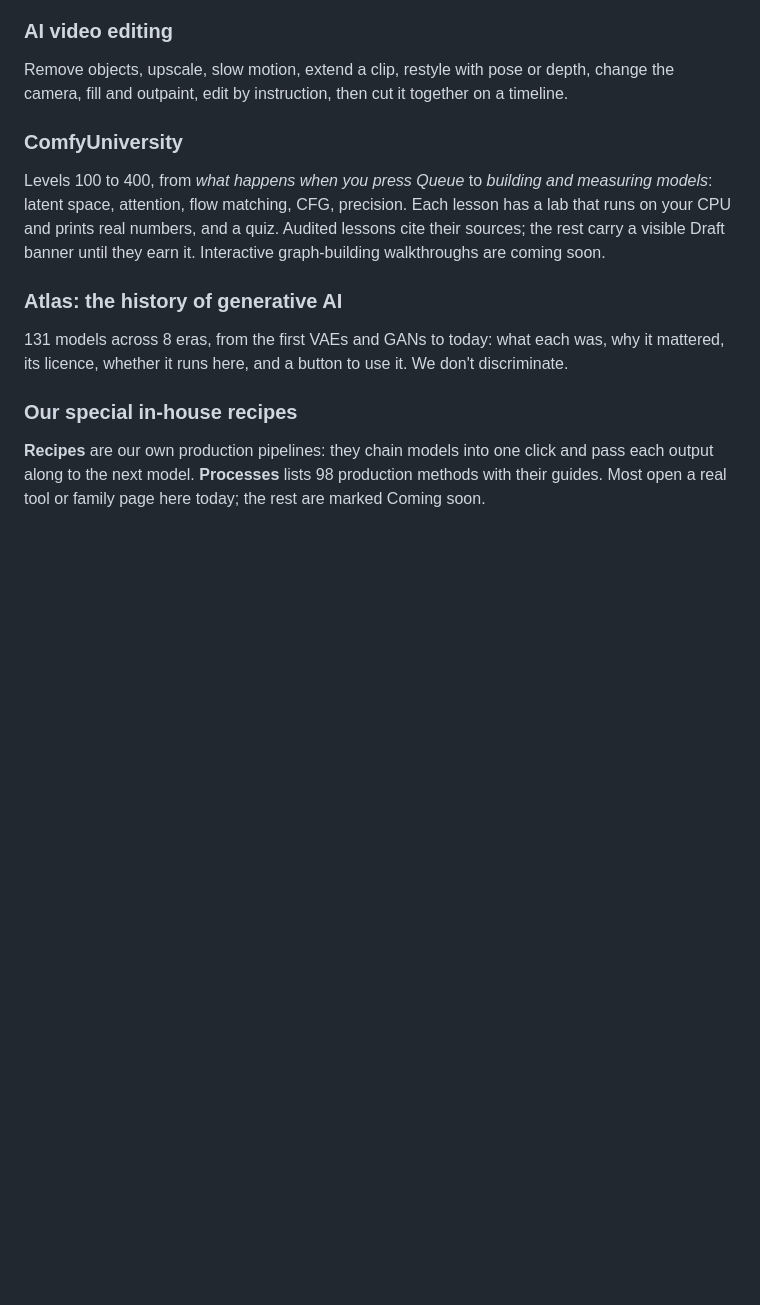
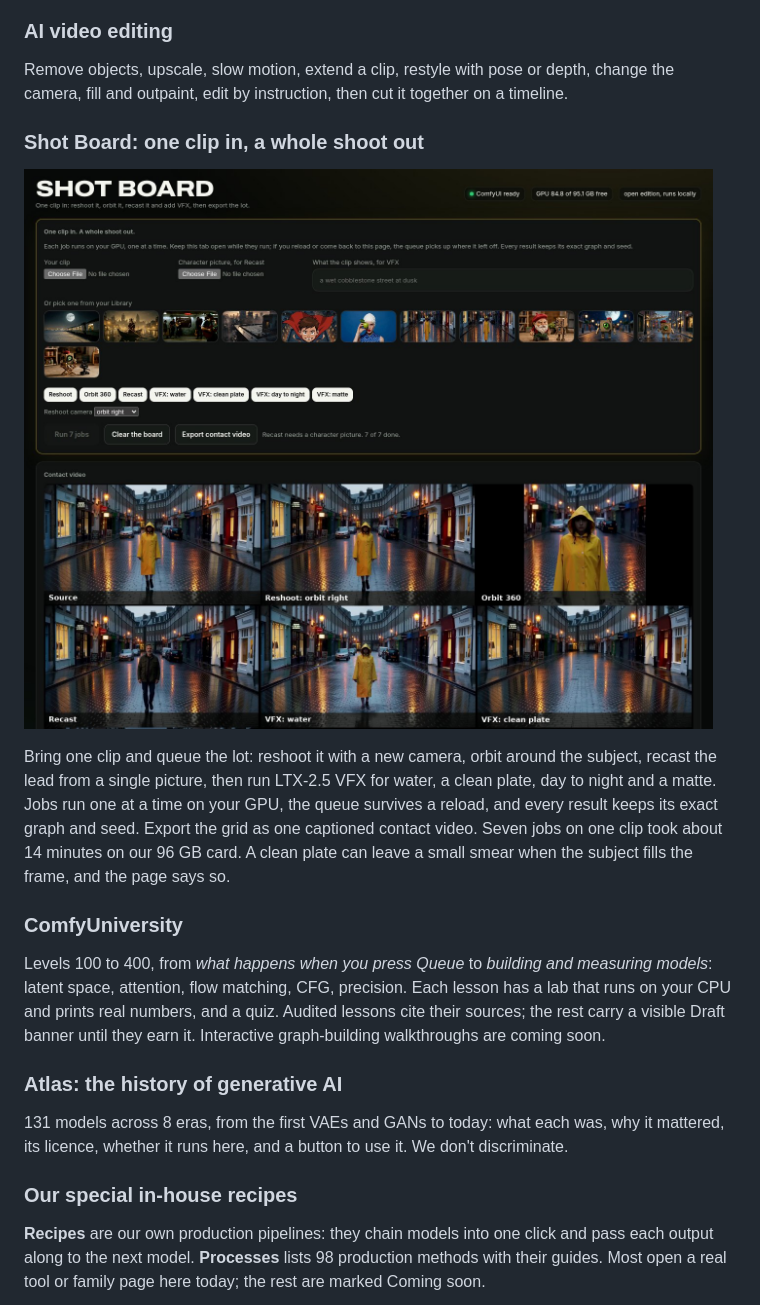
Before and after one commit to nikhilash6/ComfyUI_Parametric_Studio, a Markdown page: README.md, the part around the change. Drawn GitHub-style; pictures changed too: docs/img/shotboard.jpg (added); blank space fills up the shorter version.

```diff
--- a/README.md
+++ b/README.md
@@ -80,6 +80,11 @@ Whole concept sheets from a few choices: **Character, Fashion, Vehicle**, plus s
 
 ### AI video editing
 Remove objects, upscale, slow motion, extend a clip, restyle with pose or depth, change the camera, fill and outpaint, edit by instruction, then cut it together on a timeline.
+
+### Shot Board: one clip in, a whole shoot out
+![Shot Board: one source clip, reshot, orbited, recast and run through four LTX-2.5 effects](docs/img/shotboard.jpg)
+
+Bring one clip and queue the lot: reshoot it with a new camera, orbit around the subject, recast the lead from a single picture, then run LTX-2.5 VFX for water, a clean plate, day to night and a matte. Jobs run one at a time on your GPU, the queue survives a reload, and every result keeps its exact graph and seed. Export the grid as one captioned contact video. Seven jobs on one clip took about 14 minutes on our 96 GB card. A clean plate can leave a small smear when the subject fills the frame, and the page says so.
 
 ### ComfyUniversity
 Levels 100 to 400, from *what happens when you press Queue* to *building and measuring models*: latent space, attention, flow matching, CFG, precision. Each lesson has a lab that runs on your CPU and prints real numbers, and a quiz. Audited lessons cite their sources; the rest carry a visible Draft banner until they earn it. Interactive graph-building walkthroughs are coming soon.
```
Also changed, not shown: INSTALL.md (+1 -0 lines), 10 other files.
